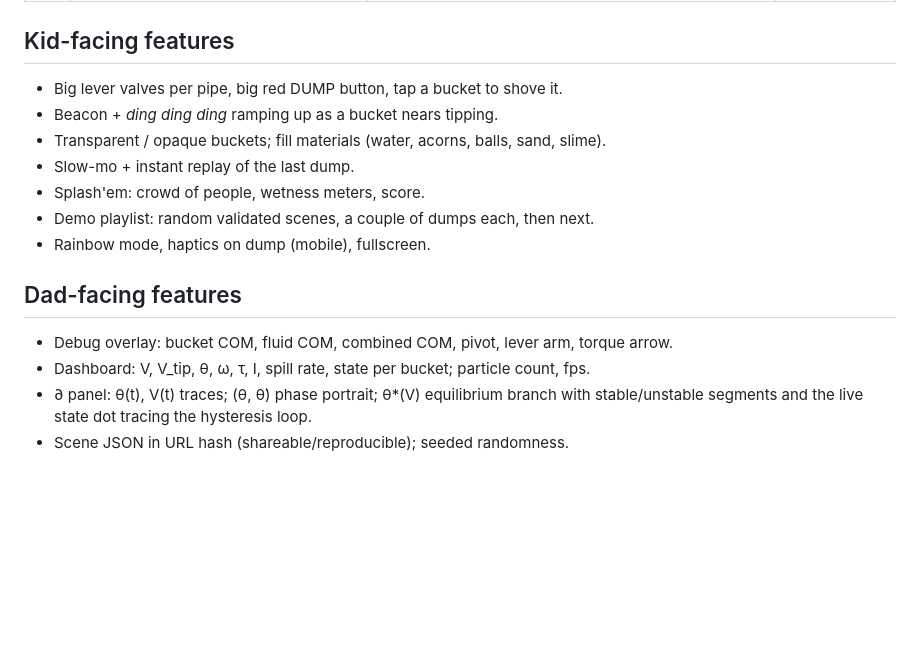
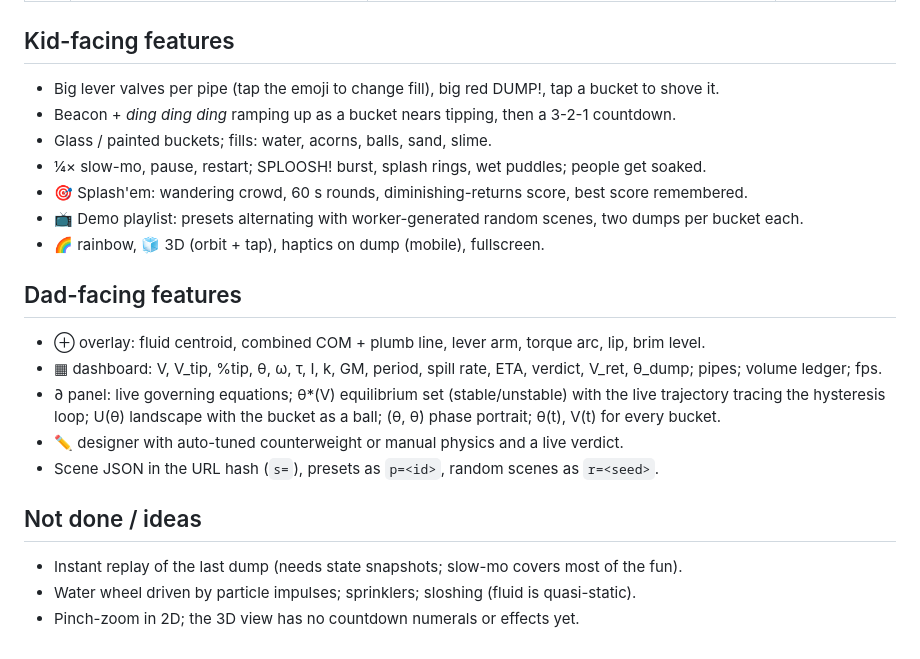
Before and after one commit to traviscj/bucketdump-sim, a Markdown page: DESIGN.md, the part around the change. GitHub-like rendering; blank space fills up the shorter version.

Commit message:
DESIGN.md: feature lists reflect what shipped; open ideas
Co-Authored-By: Claude Opus 5.5 (1M context) <noreply@anthropic.com>
Claude-Session: https://claude.ai/code/session_01V7wUzvv4DjJdZsckqvYwgQ

```diff
--- a/DESIGN.md
+++ b/DESIGN.md
@@ -64,17 +64,24 @@ buckets chain naturally (a dump fills the next bucket).
 | 23 | `app`, `main` | frame loop, events → sound/effects, input, URL state, shortcuts | manual |
 
 ## Kid-facing features
-- Big lever valves per pipe, big red DUMP button, tap a bucket to shove it.
-- Beacon + *ding ding ding* ramping up as a bucket nears tipping.
-- Transparent / opaque buckets; fill materials (water, acorns, balls, sand, slime).
-- Slow-mo + instant replay of the last dump.
-- Splash'em: crowd of people, wetness meters, score.
-- Demo playlist: random validated scenes, a couple of dumps each, then next.
-- Rainbow mode, haptics on dump (mobile), fullscreen.
+- Big lever valves per pipe (tap the emoji to change fill), big red DUMP!, tap a bucket to shove it.
+- Beacon + *ding ding ding* ramping up as a bucket nears tipping, then a 3-2-1 countdown.
+- Glass / painted buckets; fills: water, acorns, balls, sand, slime.
+- ¼× slow-mo, pause, restart; SPLOOSH! burst, splash rings, wet puddles; people get soaked.
+- 🎯 Splash'em: wandering crowd, 60 s rounds, diminishing-returns score, best score remembered.
+- 📺 Demo playlist: presets alternating with worker-generated random scenes, two dumps per bucket each.
+- 🌈 rainbow, 🧊 3D (orbit + tap), haptics on dump (mobile), fullscreen.
 
 ## Dad-facing features
-- Debug overlay: bucket COM, fluid COM, combined COM, pivot, lever arm, torque arrow.
-- Dashboard: V, V_tip, θ, ω, τ, I, spill rate, state per bucket; particle count, fps.
-- ∂ panel: θ(t), V(t) traces; (θ, θ̇) phase portrait; θ*(V) equilibrium branch
-  with stable/unstable segments and the live state dot tracing the hysteresis loop.
-- Scene JSON in URL hash (shareable/reproducible); seeded randomness.
+- ⊕ overlay: fluid centroid, combined COM + plumb line, lever arm, torque arc, lip, brim level.
+- ▦ dashboard: V, V_tip, %tip, θ, ω, τ, I, k, GM, period, spill rate, ETA, verdict, V_ret, θ_dump; pipes; volume ledger; fps.
+- ∂ panel: live governing equations; θ*(V) equilibrium set (stable/unstable) with the live
+  trajectory tracing the hysteresis loop; U(θ) landscape with the bucket as a ball;
+  (θ, θ̇) phase portrait; θ(t), V(t) for every bucket.
+- ✏️ designer with auto-tuned counterweight or manual physics and a live verdict.
+- Scene JSON in the URL hash (`s=`), presets as `p=<id>`, random scenes as `r=<seed>`.
+
+## Not done / ideas
+- Instant replay of the last dump (needs state snapshots; slow-mo covers most of the fun).
+- Water wheel driven by particle impulses; sprinklers; sloshing (fluid is quasi-static).
+- Pinch-zoom in 2D; the 3D view has no countdown numerals or effects yet.
```
